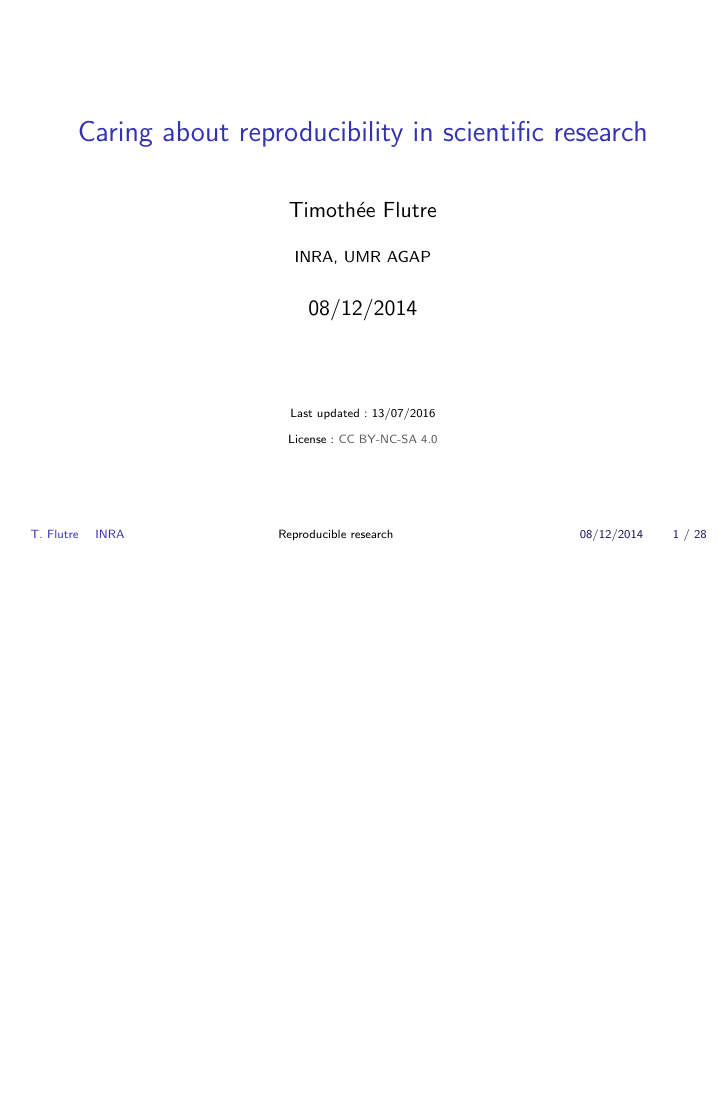
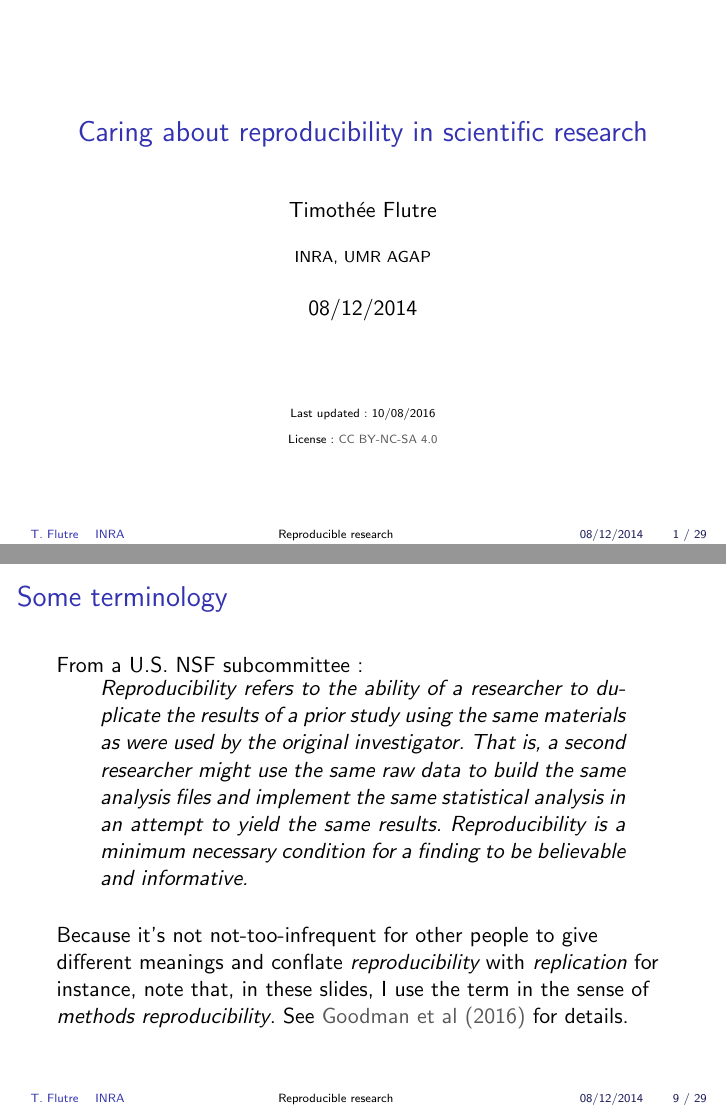
Before and after one commit to timflutre/tuto-reproducible-research, LaTeX slides (talk/2014-12_TFlutre_reproducible-research.tex): page 1 of 55 before the commit and pages 1 and 15 of 56 after it, the two joined at a grey line, the shorter picture padded with empty space. Compiled offline with pdfLaTeX.

Commit message:
add terminology and ref to Goodman et al (2016)

```diff
--- a/talk/2014-12_TFlutre_reproducible-research.tex
+++ b/talk/2014-12_TFlutre_reproducible-research.tex
@@ -70,7 +70,7 @@
 
   \tiny
   \begin{center}
-    Last updated: 13/07/2016
+    Last updated: 10/08/2016
 
     \medskip
 
@@ -167,6 +167,18 @@
   \begin{center}
     \includegraphics[width=0.95\textwidth,height=0.90\textheight,keepaspectratio=true]{2014-10_JIoannidis_summary-point}%
   \end{center}
+\end{frame}
+
+\begin{frame}
+  \frametitle{Some terminology}
+  From a U.S. NSF subcommittee:
+  \begin{quote}
+    Reproducibility refers to the ability of a researcher to duplicate the results of a prior study using the same materials as were used by the original investigator. That is, a second researcher might use the same raw data to build the same analysis files and implement the same statistical analysis in an attempt to yield the same results. Reproducibility is a minimum necessary condition for a finding to be believable and informative.
+  \end{quote}
+
+  \bigskip
+
+  Because it's not not-too-infrequent for other people to give different meanings and conflate \emph{reproducibility} with \emph{replication} for instance, note that, in these slides, I use the term in the sense of \emph{methods reproducibility}. See \href{http://dx.doi.org/10.1126/scitranslmed.aaf5027}{Goodman et al (2016)} for details.
 \end{frame}
 
 \begin{frame}
```
Also changed, not shown: talk/2014-12_TFlutre_reproducible-research.pdf.
